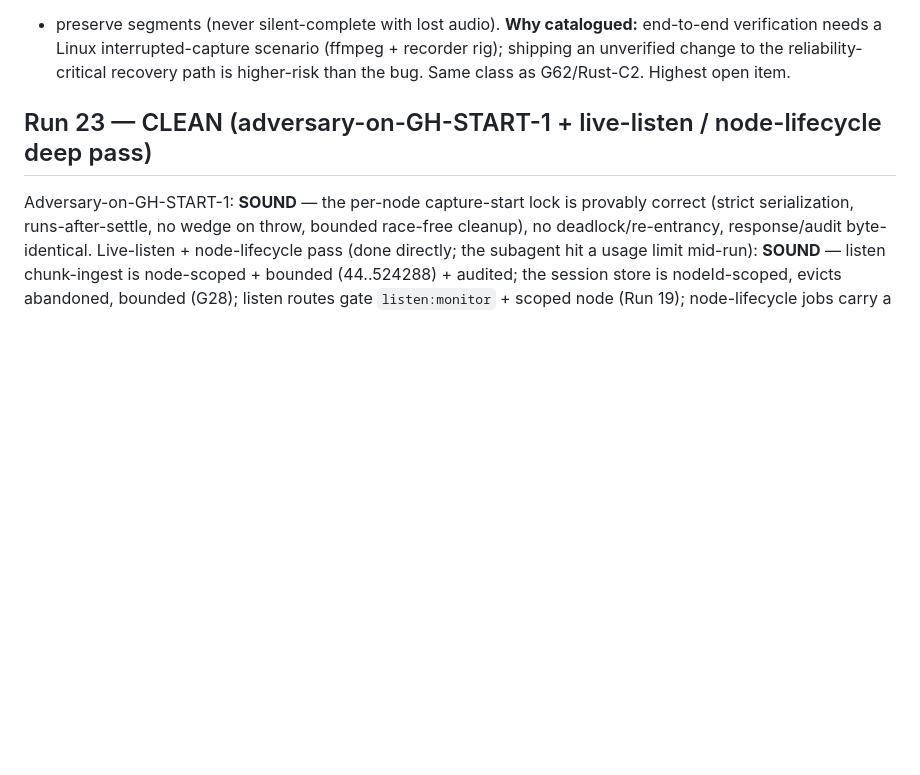
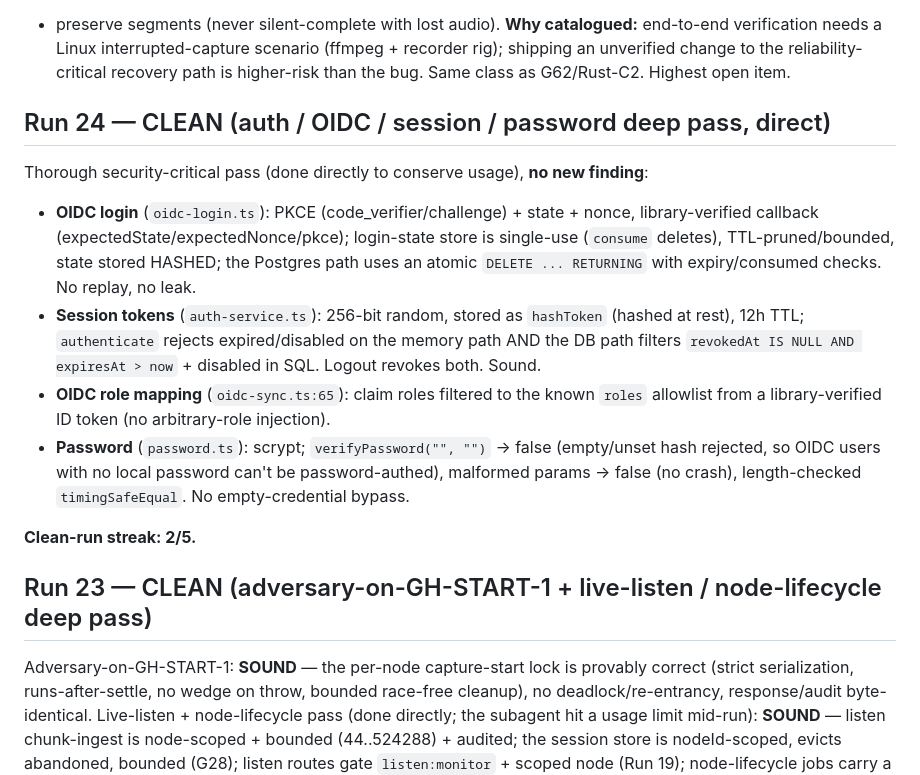
Before and after one commit to yashau/Rakkr, a Markdown page: GAPS.md, the part around the change. Drawn GitHub-style; blank space fills up the shorter version.

Commit message:
Record Run 24 CLEAN: auth/OIDC/session/password deep pass sound; streak 2/5
Co-Authored-By: Claude Opus 4.8 <noreply@anthropic.com>

```diff
--- a/GAPS.md
+++ b/GAPS.md
@@ -561,6 +561,28 @@ end-to-end verification needs a Linux interrupted-capture scenario (ffmpeg +
 recorder rig); shipping an unverified change to the reliability-critical recovery
 path is higher-risk than the bug. Same class as G62/Rust-C2. Highest open item.
 
+## Run 24 — CLEAN (auth / OIDC / session / password deep pass, direct)
+
+Thorough security-critical pass (done directly to conserve usage), **no new
+finding**:
+- **OIDC login** (`oidc-login.ts`): PKCE (code_verifier/challenge) + state +
+  nonce, library-verified callback (expectedState/expectedNonce/pkce); login-state
+  store is single-use (`consume` deletes), TTL-pruned/bounded, state stored HASHED;
+  the Postgres path uses an atomic `DELETE ... RETURNING` with expiry/consumed
+  checks. No replay, no leak.
+- **Session tokens** (`auth-service.ts`): 256-bit random, stored as `hashToken`
+  (hashed at rest), 12h TTL; `authenticate` rejects expired/disabled on the memory
+  path AND the DB path filters `revokedAt IS NULL AND expiresAt > now` + disabled
+  in SQL. Logout revokes both. Sound.
+- **OIDC role mapping** (`oidc-sync.ts:65`): claim roles filtered to the known
+  `roles` allowlist from a library-verified ID token (no arbitrary-role injection).
+- **Password** (`password.ts`): scrypt; `verifyPassword("", "")` -> false
+  (empty/unset hash rejected, so OIDC users with no local password can't be
+  password-authed), malformed params -> false (no crash), length-checked
+  `timingSafeEqual`. No empty-credential bypass.
+
+**Clean-run streak: 2/5.**
+
 ## Run 23 — CLEAN (adversary-on-GH-START-1 + live-listen / node-lifecycle deep pass)
 
 Adversary-on-GH-START-1: **SOUND** — the per-node capture-start lock is provably
```
